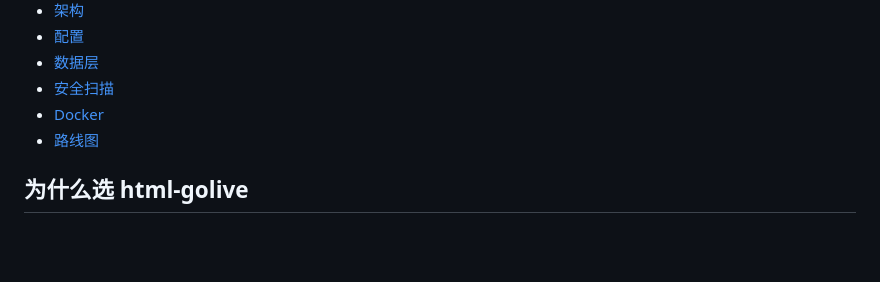
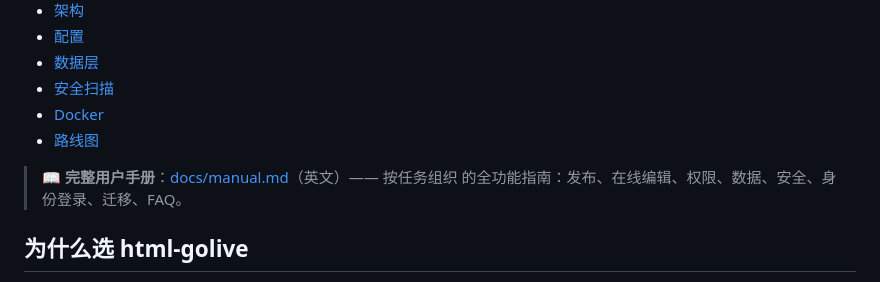
Before and after one commit to Songhonglei/html-golive, a Markdown page: README.zh-CN.md, the part around the change. Drawn GitHub-style; blank space fills up the shorter version.

Commit message:
docs: add full task-oriented user manual (docs/manual.md) + README links

```diff
--- a/README.zh-CN.md
+++ b/README.zh-CN.md
@@ -31,6 +31,9 @@ golive serve
 - [安全扫描](#安全扫描)
 - [Docker](#docker)
 - [路线图](#路线图)
+
+> 📖 **完整用户手册**：[docs/manual.md](docs/manual.md)（英文）—— 按任务组织
+> 的全功能指南：发布、在线编辑、权限、数据、安全、身份登录、迁移、FAQ。
 
 ## 为什么选 html-golive
 
```
Also changed, not shown: README.md (+4 -0 lines), docs/manual.md (added, +233 -0 lines).
